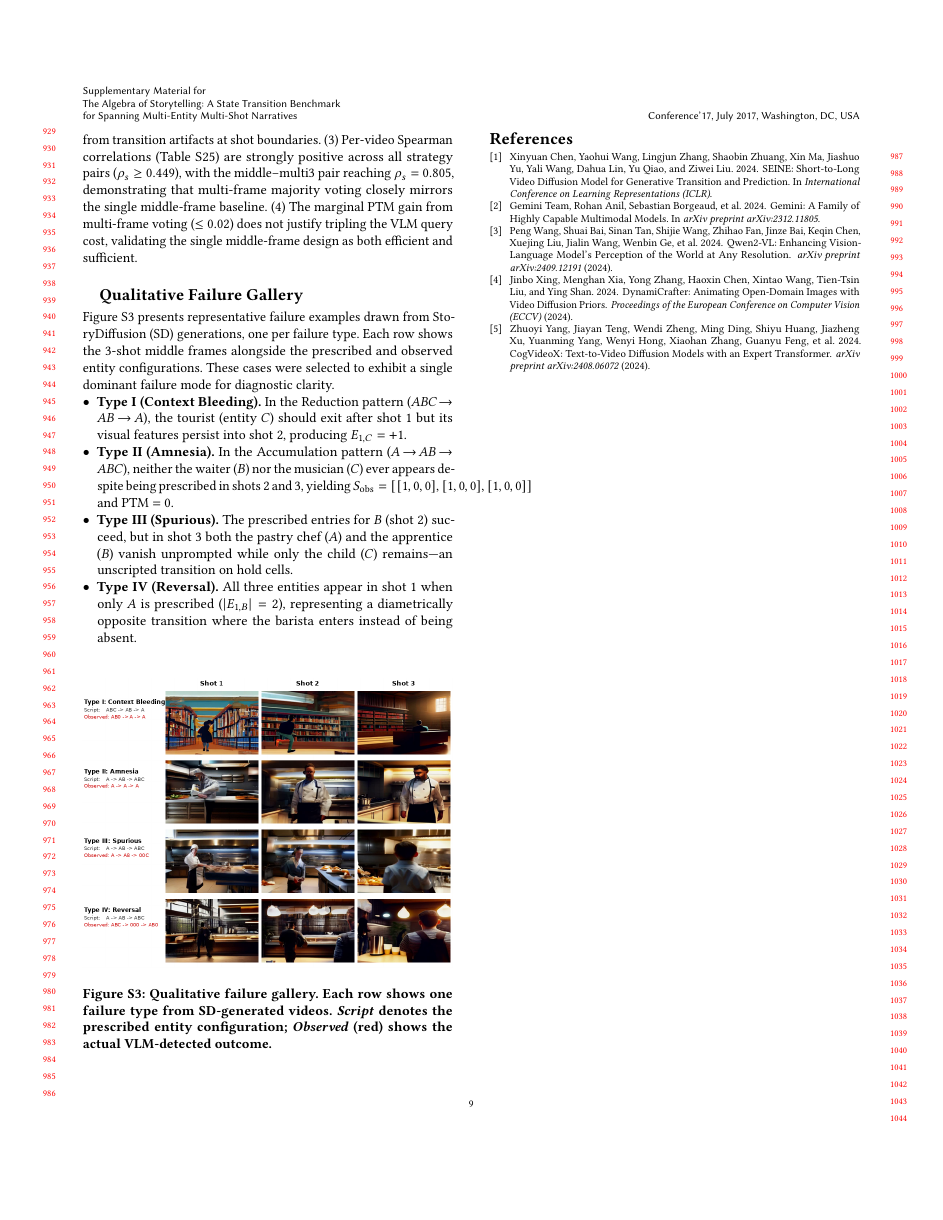
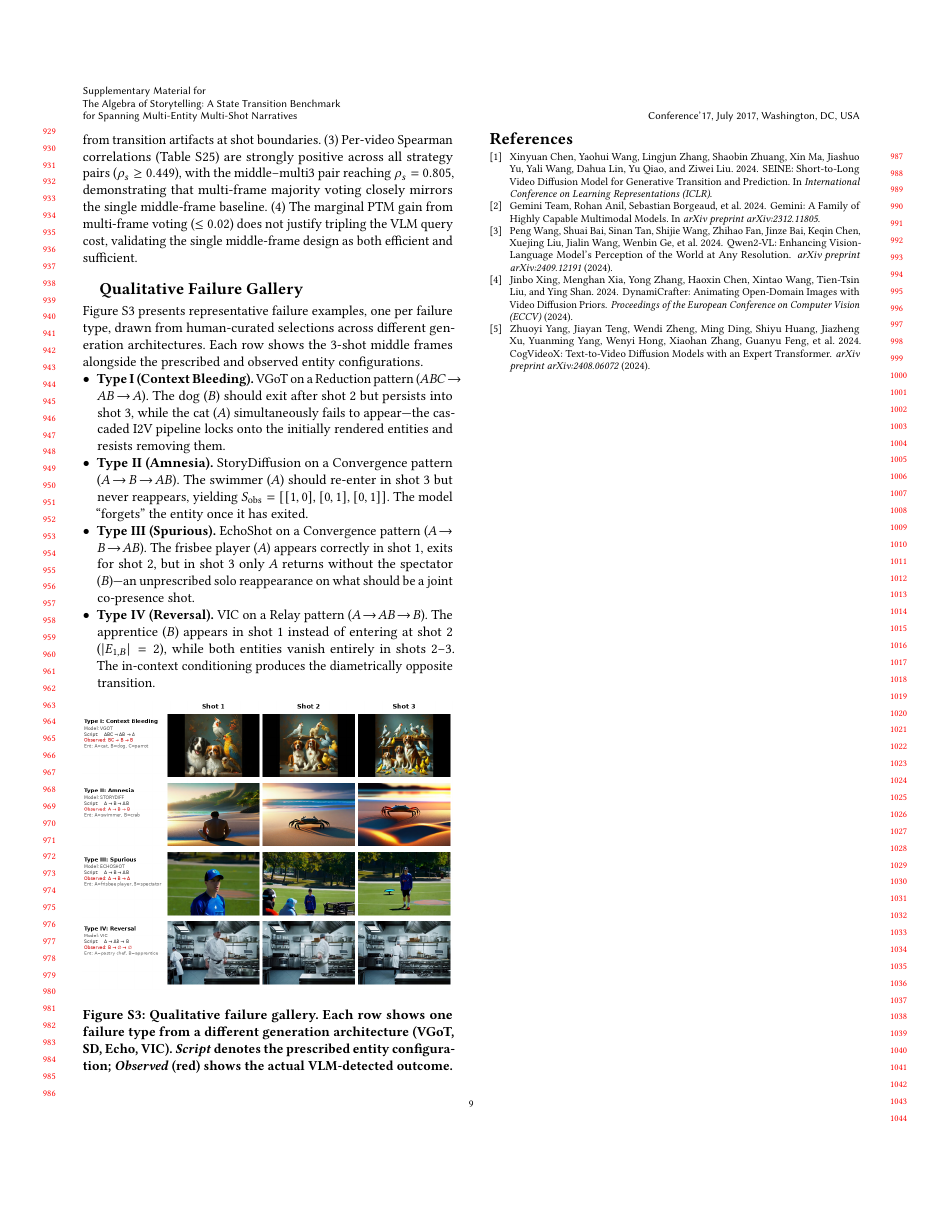
Before and after one commit to merrybabyxmas-paper/PAPER_DIAGONAL-Density-Normalized-Cross-Modal-Alignment-for-Multi-Shot-Video-Narrative-Evaluation, a LaTeX paper (supplementary.tex): page 9 of 9. Compiled offline with pdfLaTeX.

Commit message:
Replace qualitative gallery with human-selected failure examples
Uses keyframes from streamlit human evaluation selections:
- Type I (Context Bleeding): VGoT, Reduction, cat/dog/parrot
- Type II (Amnesia): StoryDiffusion, Convergence, swimmer/crab
- Type III (Spurious): EchoShot, Convergence, frisbee player/spectator
- Type IV (Reversal): VIC, Relay, pastry chef/apprentice

Co-Authored-By: Claude Opus 4.6 (1M context) <noreply@anthropic.com>

```diff
--- a/supplementary.tex
+++ b/supplementary.tex
@@ -1094,21 +1094,21 @@ Multi-3 & .749 & .805 & .653 & 1.000 \\
 \label{app:qualitative_gallery}
 %% ============================================================
 
-Figure~\ref{fig:qualitative_gallery} presents representative failure examples drawn from StoryDiffusion (SD) generations, one per failure type. Each row shows the 3-shot middle frames alongside the prescribed and observed entity configurations. These cases were selected to exhibit a single dominant failure mode for diagnostic clarity.
+Figure~\ref{fig:qualitative_gallery} presents representative failure examples, one per failure type, drawn from human-curated selections across different generation architectures. Each row shows the 3-shot middle frames alongside the prescribed and observed entity configurations.
 
 \begin{itemize}[leftmargin=*,nosep]
-  \item \textbf{Type~I (Context Bleeding).} In the Reduction pattern ($ABC \!\to\! AB \!\to\! A$), the tourist (entity $C$) should exit after shot~1 but its visual features persist into shot~2, producing $E_{1,C} = +1$.
-  \item \textbf{Type~II (Amnesia).} In the Accumulation pattern ($A \!\to\! AB \!\to\! ABC$), neither the waiter ($B$) nor the musician ($C$) ever appears despite being prescribed in shots~2 and~3, yielding $S_\text{obs} = [[1,0,0],[1,0,0],[1,0,0]]$ and PTM $= 0$.
-  \item \textbf{Type~III (Spurious).} The prescribed entries for $B$ (shot~2) succeed, but in shot~3 both the pastry chef ($A$) and the apprentice ($B$) vanish unprompted while only the child ($C$) remains---an unscripted transition on hold cells.
-  \item \textbf{Type~IV (Reversal).} All three entities appear in shot~1 when only $A$ is prescribed ($|E_{1,B}| = 2$), representing a diametrically opposite transition where the barista enters instead of being absent.
+  \item \textbf{Type~I (Context Bleeding).} VGoT on a Reduction pattern ($ABC \!\to\! AB \!\to\! A$). The dog ($B$) should exit after shot~2 but persists into shot~3, while the cat ($A$) simultaneously fails to appear---the cascaded I2V pipeline locks onto the initially rendered entities and resists removing them.
+  \item \textbf{Type~II (Amnesia).} StoryDiffusion on a Convergence pattern ($A \!\to\! B \!\to\! AB$). The swimmer ($A$) should re-enter in shot~3 but never reappears, yielding $S_\text{obs} = [[1,0],[0,1],[0,1]]$. The model ``forgets'' the entity once it has exited.
+  \item \textbf{Type~III (Spurious).} EchoShot on a Convergence pattern ($A \!\to\! B \!\to\! AB$). The frisbee player ($A$) appears correctly in shot~1, exits for shot~2, but in shot~3 only $A$ returns without the spectator ($B$)---an unprescribed solo reappearance on what should be a joint co-presence shot.
+  \item \textbf{Type~IV (Reversal).} VIC on a Relay pattern ($A \!\to\! AB \!\to\! B$). The apprentice ($B$) appears in shot~1 instead of entering at shot~2 ($|E_{1,B}| = 2$), while both entities vanish entirely in shots~2--3. The in-context conditioning produces the diametrically opposite transition.
 \end{itemize}
 
 \begin{figure}[ht]
 \centering
 \includegraphics[width=\columnwidth]{figures/qualitative_gallery.png}
-\caption{Qualitative failure gallery. Each row shows one failure type from SD-generated videos. \emph{Script} denotes the prescribed entity configuration; \emph{Observed} (red) shows the actual VLM-detected outcome.}
+\caption{Qualitative failure gallery. Each row shows one failure type from a different generation architecture (VGoT, SD, Echo, VIC). \emph{Script} denotes the prescribed entity configuration; \emph{Observed} (red) shows the actual VLM-detected outcome.}
 \label{fig:qualitative_gallery}
-\Description{Four rows of generated video keyframes illustrating each failure type.}
+\Description{Four rows of generated video keyframes illustrating each failure type from different models.}
 \end{figure}
 
 
```
Also changed, not shown: figures/qualitative_gallery.png.
